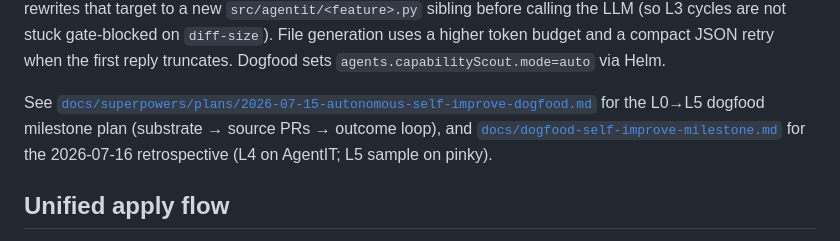
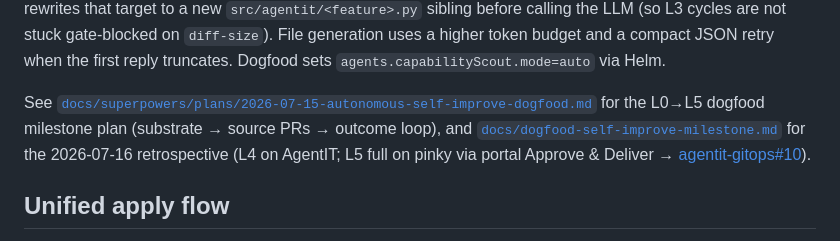
Before and after one commit to alimobrem/AgentIT, a Markdown page: README.md, the part around the change. Rendered like a GitHub page.

```diff
--- a/README.md
+++ b/README.md
@@ -191,7 +191,7 @@ uv run agentit propose-once --mode auto --max-open-prs 1
 
 **Build modes:** `docs` (proposal markdown only), `source` (edit `skills/`/`checks/`/`tests/`/`src/agentit/` when every target is in that allowlist), `auto` (source when eligible, else docs). Prefer **new small modules** over rewriting large files — full-file generation of big modules fails and (in `source`/`auto`) skips the cycle rather than opening a docs-only PR. When a proposal targets an existing file already over the 150-line size cap, scout rewrites that target to a new `src/agentit/<feature>.py` sibling before calling the LLM (so L3 cycles are not stuck gate-blocked on `diff-size`). File generation uses a higher token budget and a compact JSON retry when the first reply truncates. Dogfood sets `agents.capabilityScout.mode=auto` via Helm.
 
-See [`docs/superpowers/plans/2026-07-15-autonomous-self-improve-dogfood.md`](docs/superpowers/plans/2026-07-15-autonomous-self-improve-dogfood.md) for the L0→L5 dogfood milestone plan (substrate → source PRs → outcome loop), and [`docs/dogfood-self-improve-milestone.md`](docs/dogfood-self-improve-milestone.md) for the 2026-07-16 retrospective (L4 on AgentIT; L5 sample on pinky).
+See [`docs/superpowers/plans/2026-07-15-autonomous-self-improve-dogfood.md`](docs/superpowers/plans/2026-07-15-autonomous-self-improve-dogfood.md) for the L0→L5 dogfood milestone plan (substrate → source PRs → outcome loop), and [`docs/dogfood-self-improve-milestone.md`](docs/dogfood-self-improve-milestone.md) for the 2026-07-16 retrospective (L4 on AgentIT; L5 full on pinky via portal Approve & Deliver → [agentit-gitops#10](https://github.com/alimobrem/agentit-gitops/pull/10)).
 
 ## Unified apply flow
 
```
Also changed, not shown: docs/dogfood-self-improve-milestone.md (+8 -5 lines), 1 other file.
